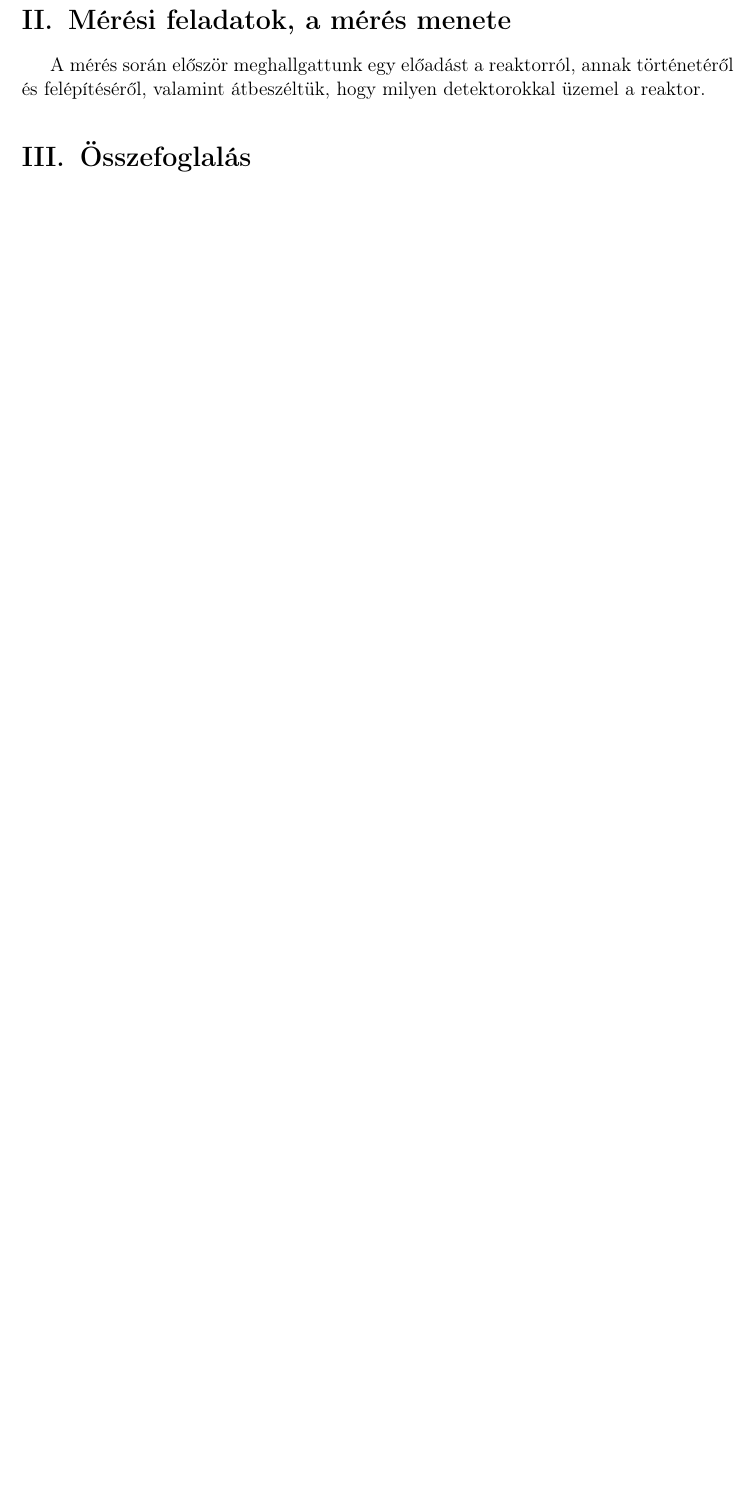
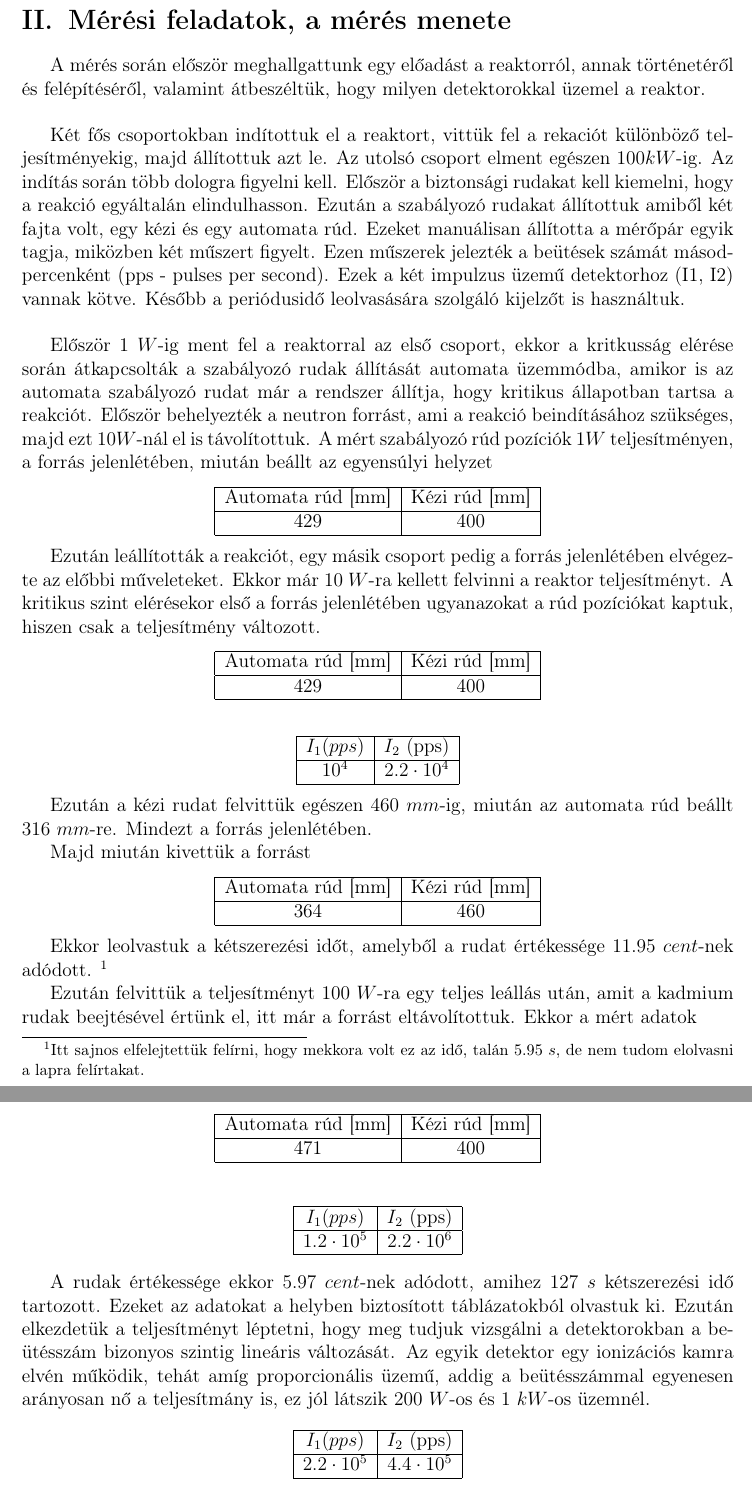
Before and after one commit to szigeti996/kvml, a LaTeX paper (atom/latex/atom.tex): part of page 4 of 4 before the commit and two parts of pages 4 and 5 of 6 after it, the two joined at a grey line, cut so that both start at the same text, the shorter picture padded with empty space. Compiled offline with pdfLaTeX.

Commit message:
Finished first tow lab projects

```diff
--- a/atom/latex/atom.tex
+++ b/atom/latex/atom.tex
@@ -88,4 +88,75 @@
 
 \par A mérés során először meghallgattunk egy előadást a reaktorról, annak történetéről és felépítéséről, valamint átbeszéltük, hogy milyen detektorokkal üzemel a reaktor.
 
-\par
+\vspace{.5cm}
+
+\par Két fős csoportokban indítottuk el a reaktort, vittük fel a rekaciót különböző teljesítményekig, majd állítottuk azt le. Az utolsó csoport elment egészen $100kW$-ig. Az indítás során több dologra figyelni kell. Először a biztonsági rudakat kell kiemelni, hogy a reakció egyáltalán elindulhasson. Ezután a szabályozó rudakat állítottuk amiből két fajta volt, egy kézi és egy automata rúd. Ezeket manuálisan állította a mérőpár egyik tagja, miközben két műszert figyelt. Ezen műszerek jelezték a beütések számát másodpercenként (pps - pulses per second). Ezek a két impulzus üzemű detektorhoz (I1, I2) vannak kötve. Később a periódusidő leolvasására szolgáló kijelzőt is használtuk.
+
+\vspace{.5cm}
+
+\par Először $1~W$-ig ment fel a reaktorral az első csoport, ekkor a kritkusság elérése során átkapcsolták a szabályozó rudak állítását automata üzemmódba, amikor is az automata szabályozó rudat már a rendszer állítja, hogy kritikus állapotban tartsa a reakciót. Először behelyezték a neutron forrást, ami a reakció beindításához szükséges, majd ezt $10 W$-nál el is távolítottuk. A mért szabályozó rúd pozíciók $1 W$ teljesítményen, a forrás jelenlétében, miután beállt az egyensúlyi helyzet
+
+\begin{center}
+\begin{tabular}{|c|c|} \hline
+Automata rúd [mm] & Kézi rúd [mm] \\ \hline
+429 & 400 \\ \hline
+\end{tabular}
+\end{center}
+
+\par Ezután leállították a reakciót, egy másik csoport pedig a forrás jelenlétében elvégezte az előbbi műveleteket. Ekkor már $10~W$-ra kellett felvinni a reaktor teljesítményt. A kritikus szint elérésekor első a forrás jelenlétében ugyanazokat a rúd pozíciókat kaptuk, hiszen csak a teljesítmény változott.
+
+\begin{center}
+\begin{tabular}{|c|c|} \hline
+Automata rúd [mm] & Kézi rúd [mm] \\ \hline
+429 & 400 \\ \hline
+\end{tabular}
+\end{center}
+
+\vspace{.2cm}
+
+\begin{center}
+\begin{tabular}{|c|c|} \hline
+$I_{1} (pps)$ & $I_{2}$ (pps) \\ \hline
+$10^{4}$ & $2.2 \cdot 10^{4}$ \\ \hline
+\end{tabular}
+\end{center}
+
+\par Ezután a kézi rudat felvittük egészen $460~mm$-ig, miután az automata rúd beállt $316~mm$-re. Mindezt a forrás jelenlétében.
+
+\par Majd miután kivettük a forrást
+
+\begin{center}
+\begin{tabular}{|c|c|} \hline
+Automata rúd [mm] & Kézi rúd [mm] \\ \hline
+364 & 460 \\ \hline
+\end{tabular}
+\end{center}
+
+\par Ekkor leolvastuk a kétszerezési időt, amelyből a rudat értékessége $11.95~cent$-nek adódott. \footnote{Itt sajnos elfelejtettük felírni, hogy mekkora volt ez az idő, talán $5.95~s$, de nem tudom elolvasni a lapra felírtakat.}
+
+\par Ezután felvittük a teljesítményt $100~W$-ra egy teljes leállás után, amit a kadmium rudak beejtésével értünk el, itt már a forrást eltávolítottuk. Ekkor a mért adatok
+
+\begin{center}
+\begin{tabular}{|c|c|} \hline
+Automata rúd [mm] & Kézi rúd [mm] \\ \hline
+471 & 400 \\ \hline
+\end{tabular}
+\end{center}
+
+\vspace{.1cm}
+
+\begin{center}
+\begin{tabular}{|c|c|} \hline
+$I_{1} (pps)$ & $I_{2}$ (pps) \\ \hline
+$1.2 \cdot 10^{5}$ & $2.2 \cdot 10^{6}$ \\ \hline
+\end{tabular}
+\end{center}
+
+\par A rudak értékessége ekkor $5.97~cent$-nek adódott, amihez $127~s$ kétszerezési idő tartozott. Ezeket az adatokat a helyben biztosított táblázatokból olvastuk ki. Ezután elkezdetük a teljesítményt léptetni, hogy meg tudjuk vizsgálni a detektorokban a beütésszám bizonyos szintig lineáris változását. Az egyik detektor egy ionizációs kamra elvén működik, tehát amíg proporcionális üzemű, addig a beütésszámmal egyenesen arányosan nő a teljesítmány is, ez jól látszik $200~W$-os és $1~kW$-os üzemnél.
+
+\begin{center}
+\begin{tabular}{|c|c|} \hline
+$I_{1} (pps)$ & $I_{2}$ (pps) \\ \hline
+$2.2 \cdot 10^{5}$ & $4.4 \cdot 10^{5}$ \\ \hline
+\end{tabular}
+\end{center}
```
Also changed, not shown: compton/latex/Marci_tábl_kieg.tex (added, +15 -0 lines), compton/latex/compton.tex (+13 -10 lines), atom/pdf/atom.pdf, compton/pdf/comptonAlexVegleges.pdf (added), atom/latex/atom.tex (18 more changed lines), 2 other files.
